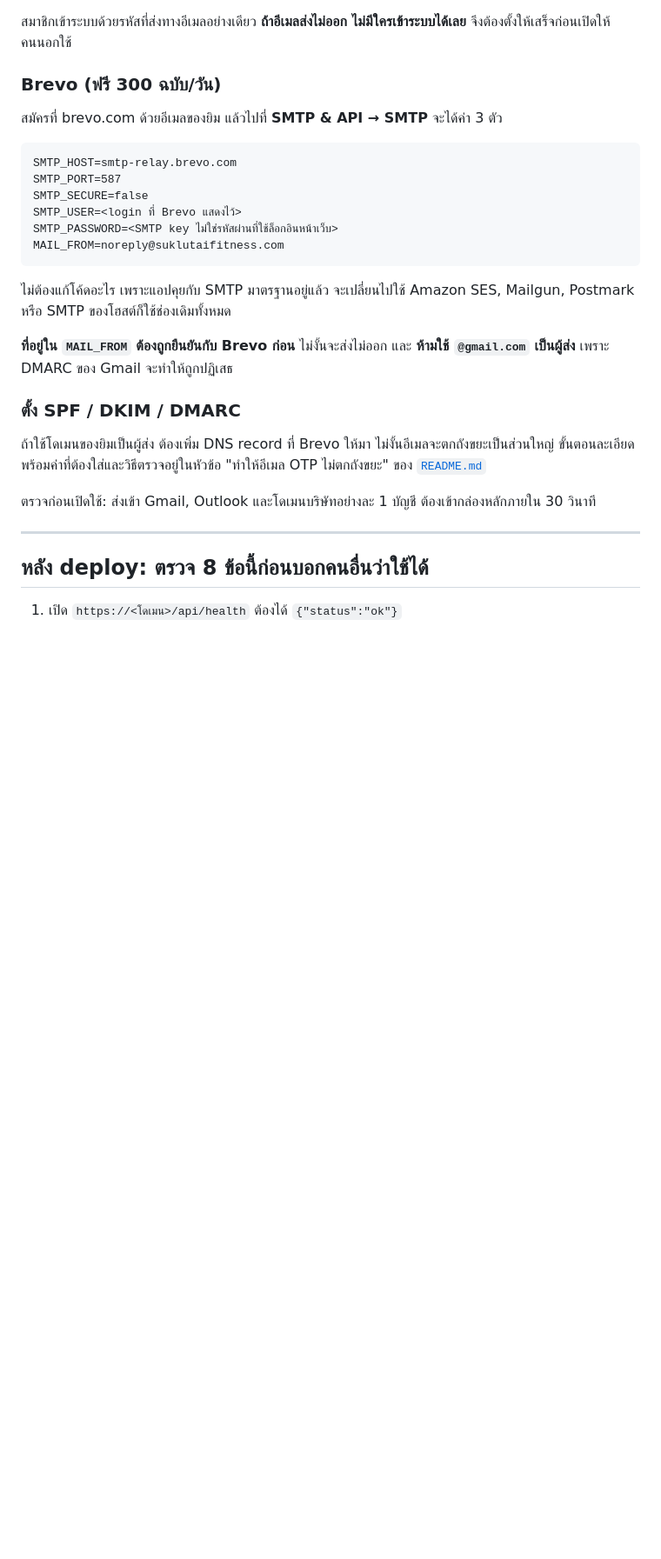
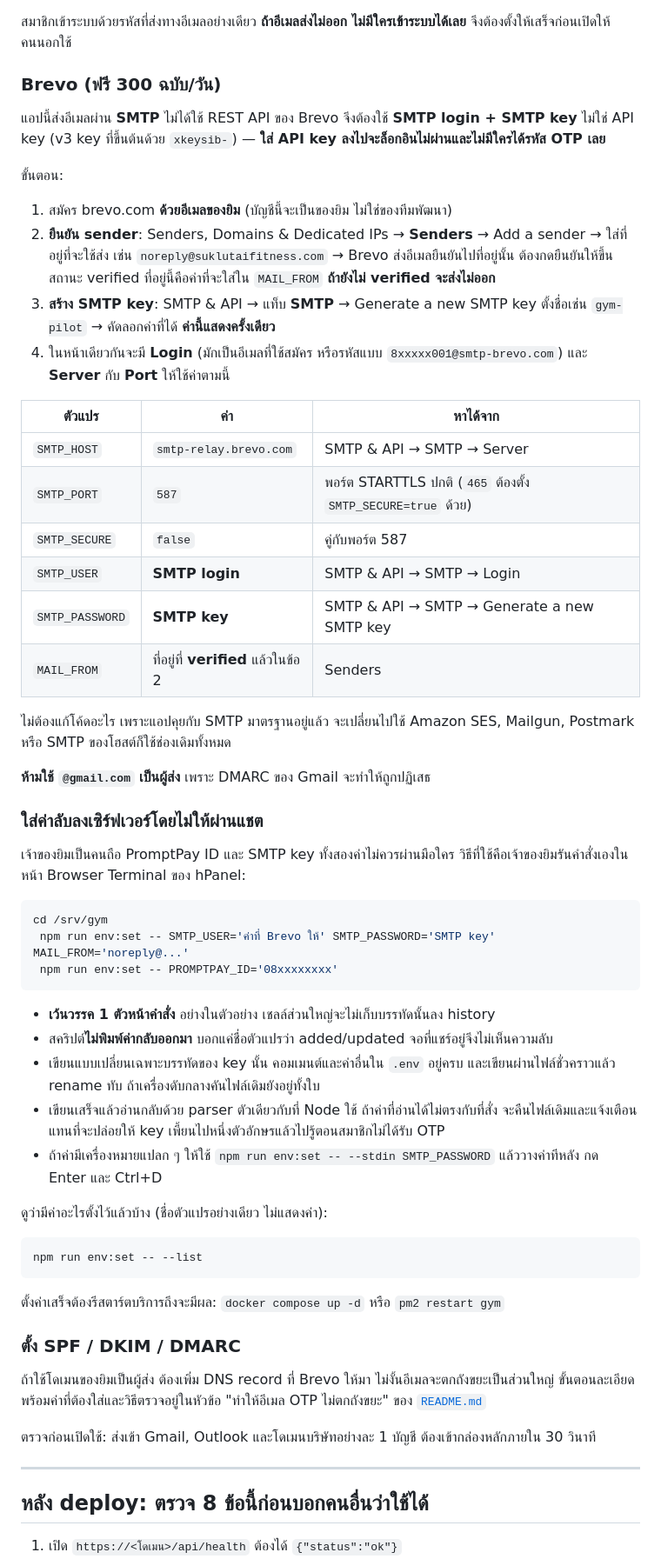
Before and after one commit to Gith-Akerit/Gym-Management-, a Markdown page: docs/deploy.md, the part around one of its changes. Shown at 87% size. Rendered like a GitHub page; blank space fills up the shorter version.

Commit message:
Say which Brevo credential this is, and how to get it onto the box
Brevo hands out two things that both look like a key. The app speaks SMTP,
so it needs the SMTP login and an SMTP key; the v3 API key beginning
xkeysib- will simply fail to authenticate, and the only symptom is that no
member ever receives a code. The guide now names the exact screen each
value comes from, and spells out that the MAIL_FROM address has to be a
verified sender before anything sends at all.

It also gives the owner the two commands to run in the hosting panel to put
those values on the server themselves, so the secrets never pass through a
chat thread -- with the leading space that keeps the line out of shell
history.

Co-Authored-By: Claude Opus 5 (1M context) <noreply@anthropic.com>
Co-authored-by: multica-agent <github@multica.ai>

````diff
--- a/docs/deploy.md
+++ b/docs/deploy.md
@@ -135,20 +135,52 @@ Push branch ขึ้น GitHub แล้วสร้าง Blueprint ชี้
 
 ### Brevo (ฟรี 300 ฉบับ/วัน)
 
-สมัครที่ brevo.com ด้วยอีเมลของยิม แล้วไปที่ **SMTP & API → SMTP** จะได้ค่า 3 ตัว
+แอปนี้ส่งอีเมลผ่าน **SMTP** ไม่ได้ใช้ REST API ของ Brevo จึงต้องใช้ **SMTP login + SMTP key** ไม่ใช่ API key (v3 key ที่ขึ้นต้นด้วย `xkeysib-`) — **ใส่ API key ลงไปจะล็อกอินไม่ผ่านและไม่มีใครได้รหัส OTP เลย**
 
-```
-SMTP_HOST=smtp-relay.brevo.com
-SMTP_PORT=587
-SMTP_SECURE=false
-SMTP_USER=<login ที่ Brevo แสดงไว้>
-SMTP_PASSWORD=<SMTP key ไม่ใช่รหัสผ่านที่ใช้ล็อกอินหน้าเว็บ>
-MAIL_FROM=noreply@suklutaifitness.com
-```
+ขั้นตอน:
+
+1. สมัคร brevo.com **ด้วยอีเมลของยิม** (บัญชีนี้จะเป็นของยิม ไม่ใช่ของทีมพัฒนา)
+2. **ยืนยัน sender**: Senders, Domains & Dedicated IPs → **Senders** → Add a sender → ใส่ที่อยู่ที่จะใช้ส่ง เช่น `noreply@suklutaifitness.com` → Brevo ส่งอีเมลยืนยันไปที่อยู่นั้น ต้องกดยืนยันให้ขึ้นสถานะ verified
+   ที่อยู่นี้คือค่าที่จะใส่ใน `MAIL_FROM` **ถ้ายังไม่ verified จะส่งไม่ออก**
+3. **สร้าง SMTP key**: SMTP & API → แท็บ **SMTP** → Generate a new SMTP key ตั้งชื่อเช่น `gym-pilot` → คัดลอกค่าที่ได้ **ค่านี้แสดงครั้งเดียว**
+4. ในหน้าเดียวกันจะมี **Login** (มักเป็นอีเมลที่ใช้สมัคร หรือรหัสแบบ `8xxxxx001@smtp-brevo.com`) และ **Server** กับ **Port** ให้ใช้ค่าตามนี้
+
+| ตัวแปร | ค่า | หาได้จาก |
+|---|---|---|
+| `SMTP_HOST` | `smtp-relay.brevo.com` | SMTP & API → SMTP → Server |
+| `SMTP_PORT` | `587` | พอร์ต STARTTLS ปกติ (`465` ต้องตั้ง `SMTP_SECURE=true` ด้วย) |
+| `SMTP_SECURE` | `false` | คู่กับพอร์ต 587 |
+| `SMTP_USER` | **SMTP login** | SMTP & API → SMTP → Login |
+| `SMTP_PASSWORD` | **SMTP key** | SMTP & API → SMTP → Generate a new SMTP key |
+| `MAIL_FROM` | ที่อยู่ที่ **verified** แล้วในข้อ 2 | Senders |
 
 ไม่ต้องแก้โค้ดอะไร เพราะแอปคุยกับ SMTP มาตรฐานอยู่แล้ว จะเปลี่ยนไปใช้ Amazon SES, Mailgun, Postmark หรือ SMTP ของโฮสต์ก็ใช้ช่องเดิมทั้งหมด
 
-**ที่อยู่ใน `MAIL_FROM` ต้องถูกยืนยันกับ Brevo ก่อน** ไม่งั้นจะส่งไม่ออก และ **ห้ามใช้ `@gmail.com` เป็นผู้ส่ง** เพราะ DMARC ของ Gmail จะทำให้ถูกปฏิเสธ
+**ห้ามใช้ `@gmail.com` เป็นผู้ส่ง** เพราะ DMARC ของ Gmail จะทำให้ถูกปฏิเสธ
+
+### ใส่ค่าลับลงเซิร์ฟเวอร์โดยไม่ให้ผ่านแชต
+
+เจ้าของยิมเป็นคนถือ PromptPay ID และ SMTP key ทั้งสองค่าไม่ควรผ่านมือใคร วิธีที่ใช้คือเจ้าของยิมรันคำสั่งเองในหน้า Browser Terminal ของ hPanel:
+
+```bash
+cd /srv/gym
+ npm run env:set -- SMTP_USER='ค่าที่ Brevo ให้' SMTP_PASSWORD='SMTP key' MAIL_FROM='noreply@...'
+ npm run env:set -- PROMPTPAY_ID='08xxxxxxxx'
+```
+
+- **เว้นวรรค 1 ตัวหน้าคำสั่ง** อย่างในตัวอย่าง เชลล์ส่วนใหญ่จะไม่เก็บบรรทัดนั้นลง history
+- สคริปต์**ไม่พิมพ์ค่ากลับออกมา** บอกแค่ชื่อตัวแปรว่า added/updated จอที่แชร์อยู่จึงไม่เห็นความลับ
+- เขียนแบบเปลี่ยนเฉพาะบรรทัดของ key นั้น คอมเมนต์และค่าอื่นใน `.env` อยู่ครบ และเขียนผ่านไฟล์ชั่วคราวแล้ว rename ทับ ถ้าเครื่องดับกลางคันไฟล์เดิมยังอยู่ทั้งใบ
+- เขียนเสร็จแล้วอ่านกลับด้วย parser ตัวเดียวกับที่ Node ใช้ ถ้าค่าที่อ่านได้ไม่ตรงกับที่สั่ง จะคืนไฟล์เดิมและแจ้งเตือน แทนที่จะปล่อยให้ key เพี้ยนไปหนึ่งตัวอักษรแล้วไปรู้ตอนสมาชิกไม่ได้รับ OTP
+- ถ้าค่ามีเครื่องหมายแปลก ๆ ให้ใช้ `npm run env:set -- --stdin SMTP_PASSWORD` แล้ววางค่าทีหลัง กด Enter และ Ctrl+D
+
+ดูว่ามีค่าอะไรตั้งไว้แล้วบ้าง (ชื่อตัวแปรอย่างเดียว ไม่แสดงค่า):
+
+```bash
+npm run env:set -- --list
+```
+
+ตั้งค่าเสร็จต้องรีสตาร์ตบริการถึงจะมีผล: `docker compose up -d` หรือ `pm2 restart gym`
 
 ### ตั้ง SPF / DKIM / DMARC
 
````
Also changed, not shown: other parts of docs/deploy.md (+2 -2 lines), README.md (+3 -2 lines).
